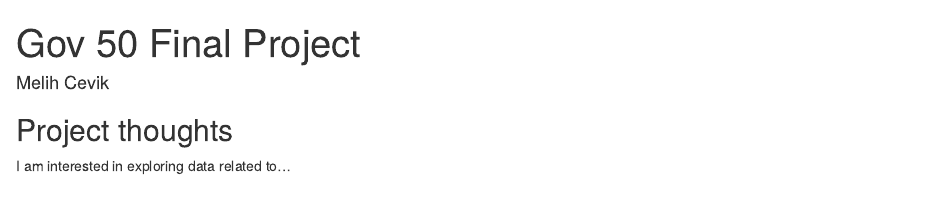
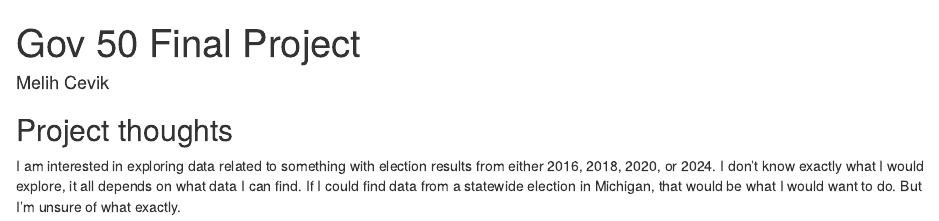
Before and after one commit to melihcevik273499/gov50-final-project, an R Markdown document (index.Rmd): the page in a window 1100 px wide, from its top. Rendered offline with R 4.5, knitr and Pandoc, with nearby package versions; drawn as R Markdown's standard HTML page in place of the format the file asks for.

Commit message:
Update index.Rmd

```diff
--- a/index.Rmd
+++ b/index.Rmd
@@ -11,4 +11,4 @@ output:
 
 ## Project thoughts
 
-I am interested in exploring data related to...
+I am interested in exploring data related to something with election results from either 2016, 2018, 2020, or 2024. I don't know exactly what I would explore, it all depends on what data I can find. If I could find data from a statewide election in Michigan, that would be what I would want to do. But I'm unsure of what exactly.
```
